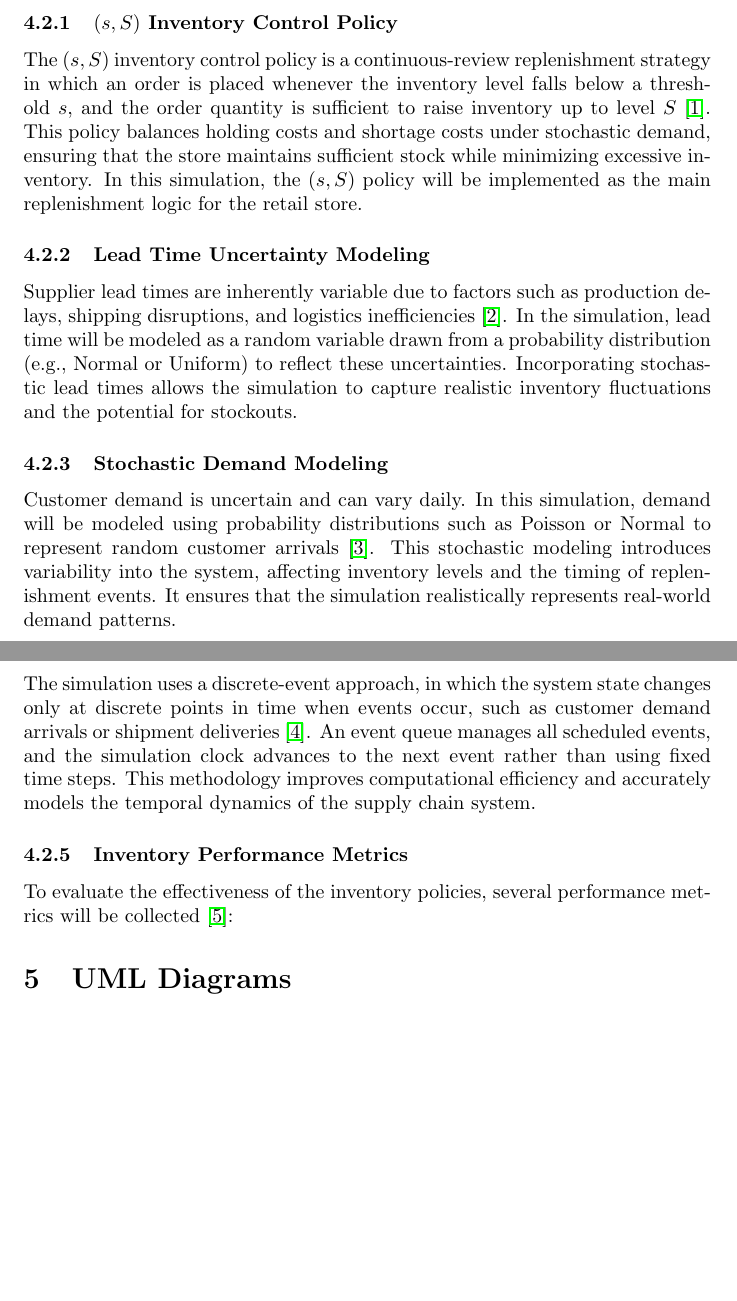
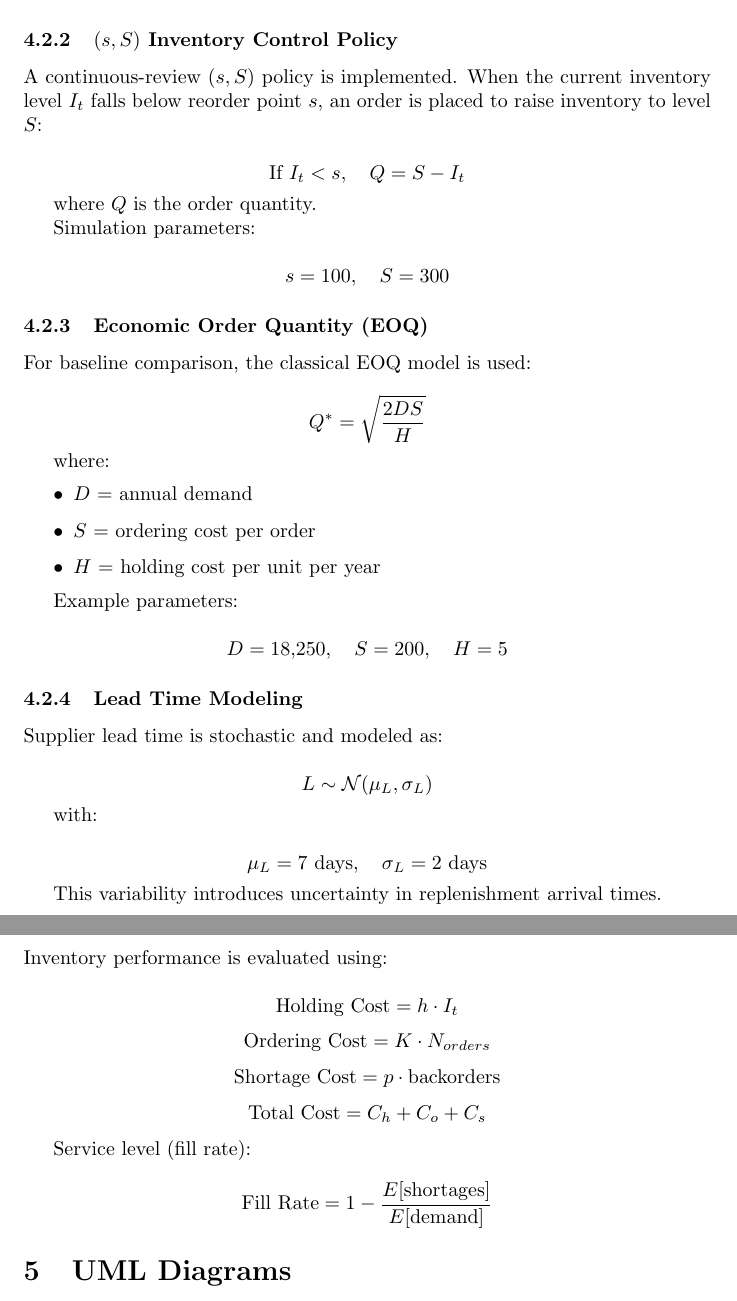
Before and after one commit to Misthallow/cs4632-inventory-simulation, a LaTeX document (main.tex): two parts of pages 5 and 6 of 8 before the commit and two parts of pages 6 and 7 of 9 after it, joined at a grey line, cut so that both start at the same text, the shorter picture padded with empty space. Compiled offline with pdfLaTeX.

Commit message:
main.tex

```diff
--- a/main.tex
+++ b/main.tex
@@ -151,23 +188,80 @@ A minimum of five academic or industry sources will be reviewed. For each source
+This model captures random independent customer arrivals commonly observed in retail systems.
+
 \subsubsection{$(s,S)$ Inventory Control Policy}
 
-The $(s,S)$ inventory control policy is a continuous-review replenishment strategy in which an order is placed whenever the inventory level falls below a threshold $s$, and the order quantity is sufficient to raise inventory up to level $S$ \cite{silver_inventory}. This policy balances holding costs and shortage costs under stochastic demand, ensuring that the store maintains sufficient stock while minimizing excessive inventory. In this simulation, the $(s,S)$ policy will be implemented as the main replenishment logic for the retail store.
+A continuous-review $(s,S)$ policy is implemented. When the current inventory level $I_t$ falls below reorder point $s$, an order is placed to raise inventory to level $S$:
 
-\subsubsection{Lead Time Uncertainty Modeling}
+\[
+\text{If } I_t < s, \quad Q = S - I_t
+\]
 
-Supplier lead times are inherently variable due to factors such as production delays, shipping disruptions, and logistics inefficiencies \cite{zipkin_inventory}. In the simulation, lead time will be modeled as a random variable drawn from a probability distribution (e.g., Normal or Uniform) to reflect these uncertainties. Incorporating stochastic lead times allows the simulation to capture realistic inventory fluctuations and the potential for stockouts.
+where $Q$ is the order quantity.
 
-\subsubsection{Stochastic Demand Modeling}
+Simulation parameters:
 
-Customer demand is uncertain and can vary daily. In this simulation, demand will be modeled using probability distributions such as Poisson or Normal to represent random customer arrivals \cite{nahmias_production}. This stochastic modeling introduces variability into the system, affecting inventory levels and the timing of replenishment events. It ensures that the simulation realistically represents real-world demand patterns.
+\[
+s = 100, \quad S = 300
+\]
 
-\subsubsection{Discrete-Event Simulation}
+\subsubsection{Economic Order Quantity (EOQ)}
 
-The simulation uses a discrete-event approach, in which the system state changes only at discrete points in time when events occur, such as customer demand arrivals or shipment deliveries \cite{law_simulation}. An event queue manages all scheduled events, and the simulation clock advances to the next event rather than using fixed time steps. This methodology improves computational efficiency and accurately models the temporal dynamics of the supply chain system.
+For baseline comparison, the classical EOQ model is used:
 
-\subsubsection{Inventory Performance Metrics}
+\[
+Q^* = \sqrt{\frac{2DS}{H}}
+\]
 
-To evaluate the effectiveness of the inventory policies, several performance metrics will be collected \cite{chopra_supplychain}:
+where:
+\begin{itemize}
+    \item $D$ = annual demand
+    \item $S$ = ordering cost per order
+    \item $H$ = holding cost per unit per year
+\end{itemize}
 
+Example parameters:
+
+\[
+D = 18{,}250, \quad S = 200, \quad H = 5
+\]
+
+\subsubsection{Lead Time Modeling}
+
+Supplier lead time is stochastic and modeled as:
+
+\[
+L \sim \mathcal{N}(\mu_L, \sigma_L)
+\]
+
+with:
+
+\[
+\mu_L = 7 \text{ days}, \quad \sigma_L = 2 \text{ days}
+\]
+
+This variability introduces uncertainty in replenishment arrival times.
+
+\subsubsection{Cost and Performance Metrics}
+
+Inventory performance is evaluated using:
+
+\[
+\text{Holding Cost} = h \cdot I_t
+\]
+\[
+\text{Ordering Cost} = K \cdot N_{orders}
+\]
+\[
+\text{Shortage Cost} = p \cdot \text{backorders}
+\]
+\[
+\text{Total Cost} = C_h + C_o + C_s
+\]
+
+Service level (fill rate):
+
+\[
+\text{Fill Rate} = 1 - \frac{E[\text{shortages}]}{E[\text{demand}]}
+\]
 
 \section{UML Diagrams}
 
```
Also changed, not shown: main.tex (69 more changed lines).
